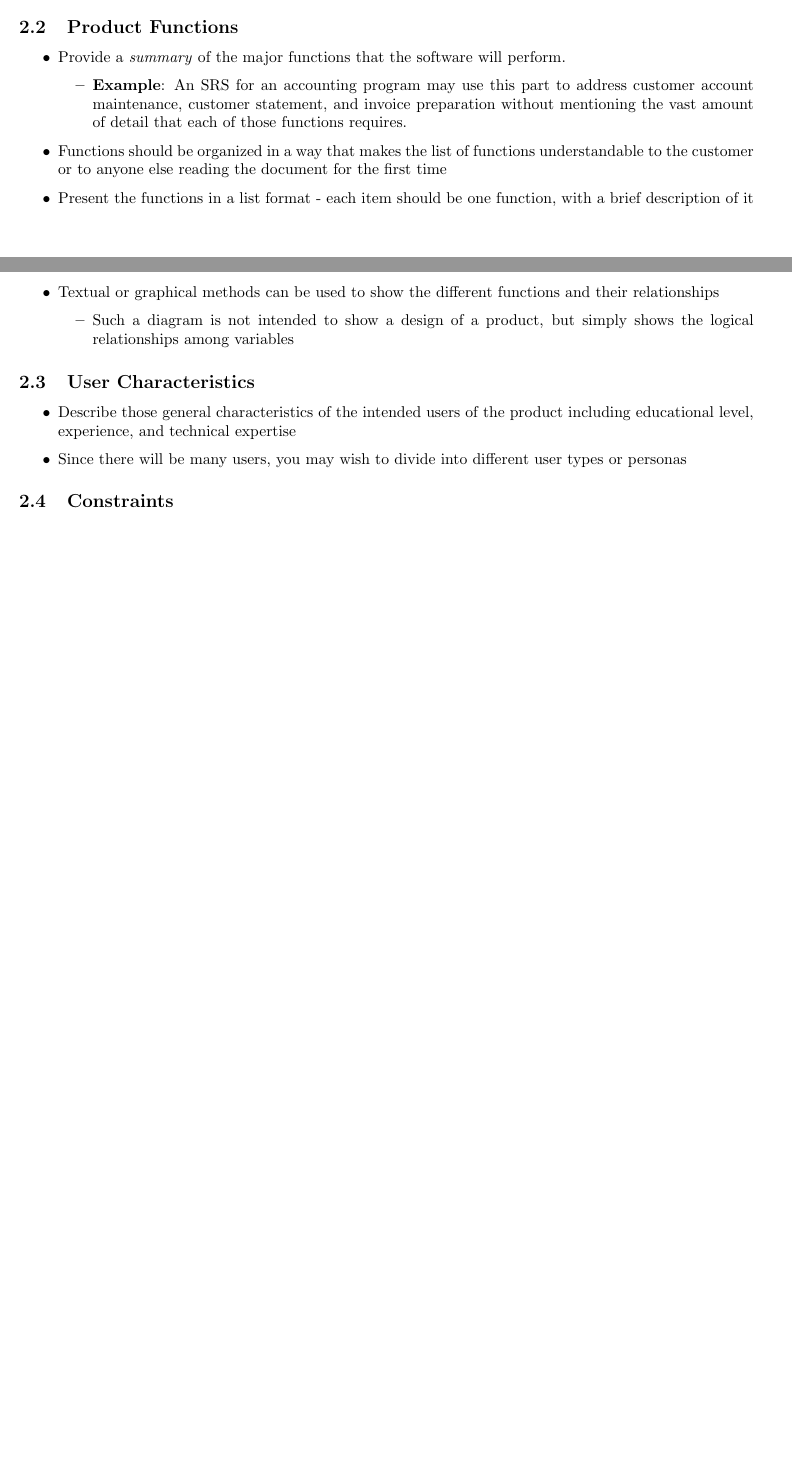
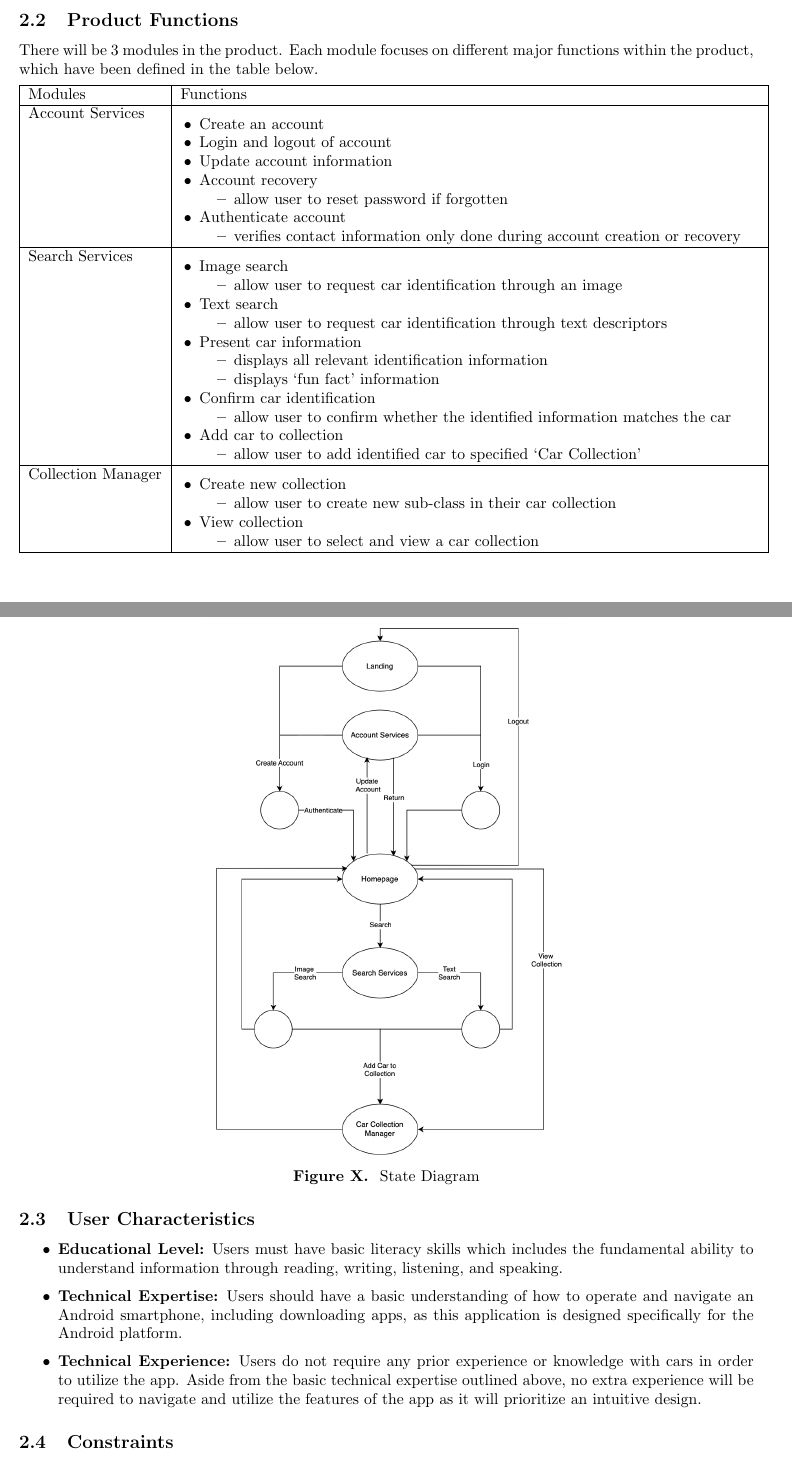
Before and after one commit to HashBukhtiar/RideRecon, a LaTeX document (D1/SE3A04_D1_Group8.tex): two parts of pages 3 and 4 of 9 before the commit and two parts of pages 5 and 6 of 11 after it, joined at a grey line, cut so that both start at the same text, the shorter picture padded with empty space. Compiled offline with pdfLaTeX.

Commit message:
section 2.1, 2.2, 2.3

```diff
--- a/D1/SE3A04_D1_Group8.tex
+++ b/D1/SE3A04_D1_Group8.tex
@@ -15,6 +15,8 @@
 %\usepackage{xcolor}
 \usepackage{color}
 \usepackage{parskip}
+\usepackage{comment}
+\usepackage{enumitem}
 %------------------------------------------------------------------------------
 
 % Header and Footer
@@ -144,6 +166,7 @@ Lastly, \textbf{Section A} contains the Division of Labour.
 \subsection{Product Functions}
 \label{sub:product_functions}
 % Begin SubSection
+\begin{comment}
 \begin{itemize}
 	\item Provide a \emph{summary} of the major functions that the software will perform.
 	\begin{itemize}
@@ -156,15 +179,88 @@ Lastly, \textbf{Section A} contains the Division of Labour.
 		\item Such a diagram is not intended to show a design of a product, but simply shows the logical relationships among variables
 	\end{itemize}
 \end{itemize}
+\end{comment}
+
+There will be 3 modules in the product. Each module focuses on different major functions within the product, which have been defined in the table below.
+
+\begin{tabular}{|p{3cm}|p{13cm}|}
+	\hline
+	Modules & Functions \\
+	\hline
+	Account Services &
+	\begin{itemize} [left=2pt]
+		\item Create an account
+		\item Login and logout of account
+		\item Update account information
+		\item Account recovery
+		\begin{itemize}
+			\item allow user to reset password if forgotten
+		\end{itemize}
+		\item Authenticate account
+		\begin{itemize}
+			\item verifies contact information only done during account creation or recovery
+		\end{itemize}
+	\end{itemize} \\
+	\hline
+	Search Services &
+	\begin{itemize} [left=2pt]
+		\item Image search
+		\begin{itemize}
+			\item allow user to request car identification through an image
+		\end{itemize}
+		\item Text search
+		\begin{itemize}
+			\item allow user to request car identification through  text descriptors
+		\end{itemize}
+		\item Present car information
+		\begin{itemize}
+			\item displays all relevant identification information
+			\item displays ‘fun fact’ information
+		\end{itemize}
+		\item Confirm car identification
+		\begin{itemize}
+			\item allow user to confirm whether the identified information matches the car
+		\end{itemize}
+		\item Add car to collection
+		\begin{itemize}
+			\item allow user to add identified car to specified ‘Car Collection’
+		\end{itemize}
+	\end{itemize} \\
+	\hline
+	Collection Manager &
+	\begin{itemize} [left=2pt]
+		\item Create new collection
+		\begin{itemize}
+			\item allow user to create new sub-class in their car collection
+		\end{itemize}
+		\item View collection
+		\begin{itemize}
+			\item allow user to select and view a car collection
+		\end{itemize}
+	\end{itemize} \\
+	\hline
+\end{tabular}
+
+\begin{center}
+	\includegraphics[width=0.5\textwidth]{images/state_diagram.png} \\
+	\textbf{Figure X. } State Diagram
+\end{center}
 % End SubSection
 
 \subsection{User Characteristics}
 \label{sub:user_characteristics}
 % Begin SubSection
+\begin{comment}
 \begin{itemize}
 	\item Describe those general characteristics of the intended users of the product including educational level, experience, and technical expertise
 	\item Since there will be many users, you may wish to divide into different user types or personas
 %	\item Do not state specific requirements, but rather provide the reasons why certain specific requirements are later specified
+\end{itemize}
+\end{comment}
+\begin{itemize}
+	\item \textbf{Educational Level:} Users must have basic literacy skills which includes the fundamental ability to understand information through reading, writing, listening, and speaking.
+	\item \textbf{Technical Expertise:} Users should have a basic understanding of how to operate and navigate an Android smartphone, including downloading apps, as this application is designed specifically for the Android platform.
+	\item \textbf{Technical Experience:} Users do not require any prior experience or knowledge with cars in order to utilize the app. Aside from the basic technical expertise outlined above, no extra experience will be required to navigate and utilize the features of the app as it will prioritize an intuitive design.
 \end{itemize}
 % End SubSection
 
```
Also changed, not shown: D1/Jaden_signature.jpg (deleted), D1/hashim_signature.png (deleted), D1/images/Use Case Diagram D1.png (renamed from D1/Use Case Diagram D1.png), D1/images/state_diagram.png (added), D1/images/system_diagram.png (added), D1/james_signature.png (deleted), D1/olivia_signature.png (deleted), out/SE3A04_D1_Group8.pdf, D1/SE3A04_D1_Group8.tex (32 more changed lines), 4 other files.
